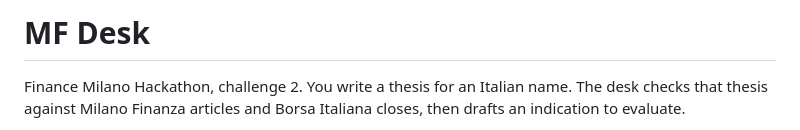
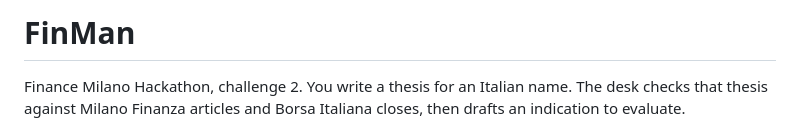
Before and after one commit to Giackvilla/finance-milano-hackathon, a Markdown page: README.md, the part around the change. Drawn GitHub-style.

Commit message:
Rename the project to FinMan in the root README
Co-Authored-By: Claude Opus 5.5 <noreply@anthropic.com>

```diff
--- a/README.md
+++ b/README.md
@@ -1,4 +1,4 @@
-# MF Desk
+# FinMan
 
 Finance Milano Hackathon, challenge 2. You write a thesis for an Italian name. The desk checks that thesis against Milano Finanza articles and Borsa Italiana closes, then drafts an indication to evaluate.
 
```
